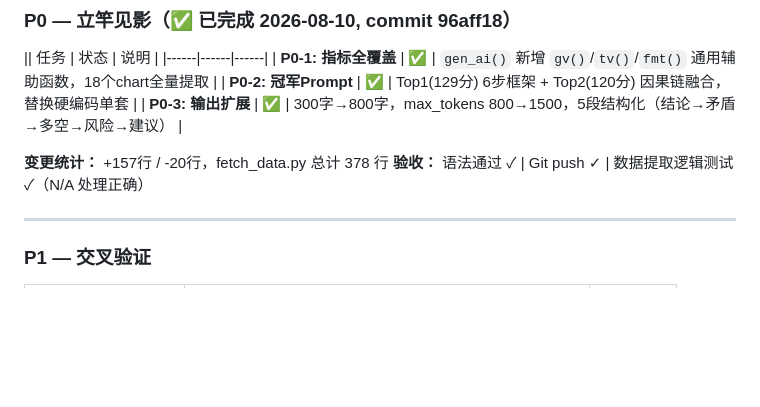
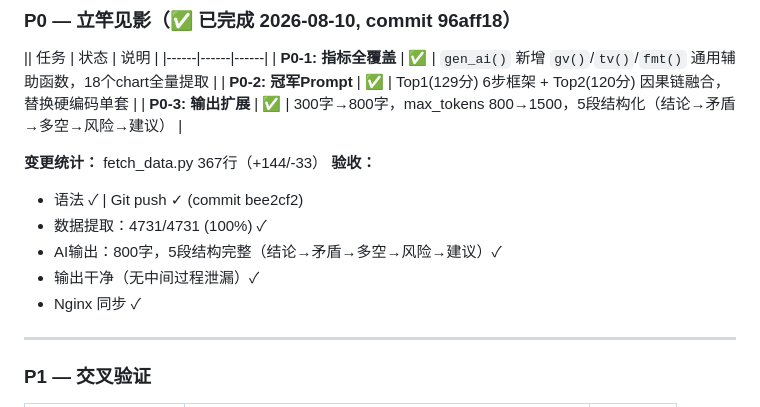
Before and after one commit to algo23-yunqingtian/nickel-dashboard, a Markdown page: docs/pipeline_handoff_20260810.md, the part around the change. GitHub-like rendering; blank space fills up the shorter version.

Commit message:
docs: update handoff with P0 verification results

```diff
--- a/docs/pipeline_handoff_20260810.md
+++ b/docs/pipeline_handoff_20260810.md
@@ -58,8 +58,13 @@ akshare 新闻×20条                       ──► gen_ai() AI解盘(只喂~8
 | **P0-2: 冠军Prompt** | ✅ | Top1(129分) 6步框架 + Top2(120分) 因果链融合，替换硬编码单套 |
 | **P0-3: 输出扩展** | ✅ | 300字→800字，max_tokens 800→1500，5段结构化（结论→矛盾→多空→风险→建议） |
 
-**变更统计：** +157行 / -20行，fetch_data.py 总计 378 行
-**验收：** 语法通过 ✓ | Git push ✓ | 数据提取逻辑测试 ✓（N/A 处理正确）
+**变更统计：** fetch_data.py 367行（+144/-33）
+**验收：**
+- 语法 ✓ | Git push ✓ (commit bee2cf2)
+- 数据提取：4731/4731 (100%) ✓
+- AI输出：800字，5段结构完整（结论→矛盾→多空→风险→建议）✓
+- 输出干净（无中间过程泄漏）✓
+- Nginx 同步 ✓
 
 ---
 
```
